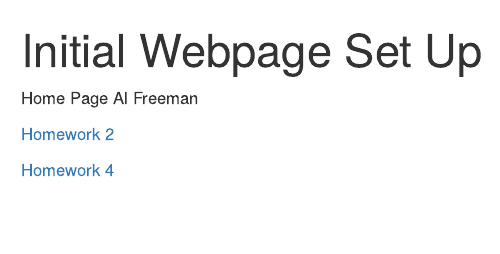
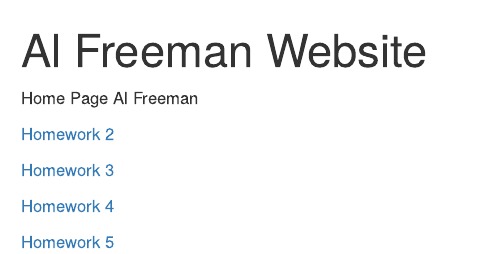
Before and after one commit to al-freeman/Bio381Freeman, an R Markdown document (index.Rmd): the page in a window 1100 px wide, from its top. The pictures show the output file index.html that the author committed with the source, opened offline.

Commit message:
correctly updating website links

```diff
--- a/index.Rmd
+++ b/index.Rmd
@@ -1,5 +1,5 @@
 ---
-title: "Initial Webpage Set Up"
+title: "Al Freeman Website"
 output: html_document
 ---
 
@@ -17,4 +17,4 @@ Al Freeman
 
 [Homework 4](Homework 4.html)
 
-[Homework 4](Homework_5.html)
+[Homework 5](Homework_5.html)
```
Also changed, not shown: index.html.
